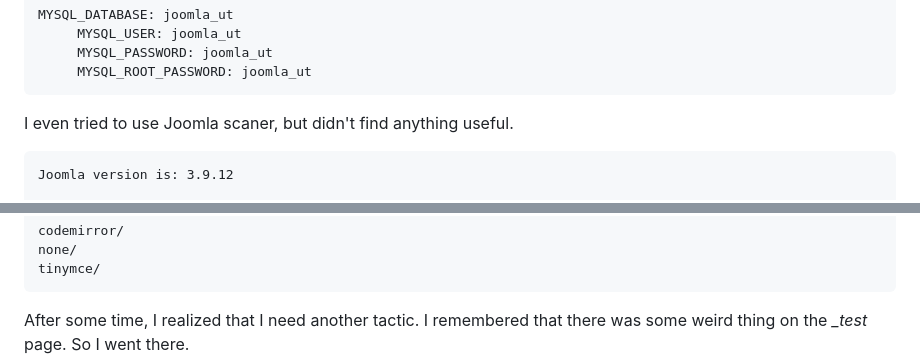
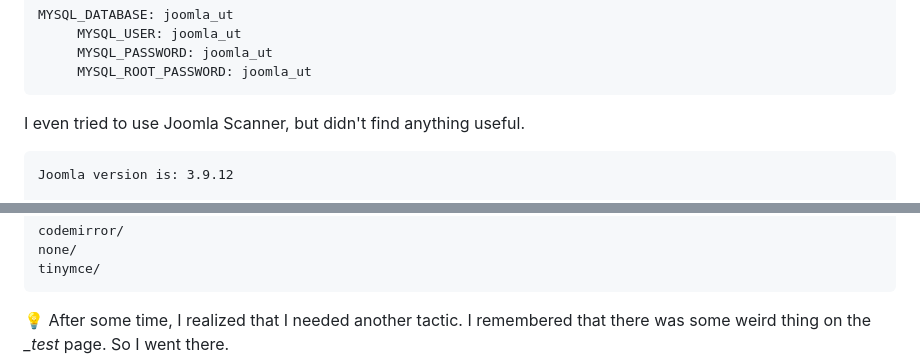
Before and after one commit to 0xt1m/ctf, a Markdown page: BoilCTF/report.md, 2 parts joined by grey strips. GitHub-like rendering.

````diff
--- a/BoilCTF/report.md
+++ b/BoilCTF/report.md
@@ -33,7 +33,7 @@ MYSQL_DATABASE: joomla_ut
      MYSQL_ROOT_PASSWORD: joomla_ut
 ```
 
-I even tried to use Joomla scaner, but didn't find anything useful.
+I even tried to use Joomla Scanner, but didn't find anything useful.
 ```
 Joomla version is: 3.9.12
 
@@ -51,6 +51,6 @@ none/
 tinymce/
 ```
 
-After some time, I realized that I need another tactic. I remembered that there was some weird thing on the _\_test_ page. So I went there.
+:bulb: After some time, I realized that I needed another tactic. I remembered that there was some weird thing on the _\_test_ page. So I went there.
 ![sar2html](./imgs/sar2html.png)
 Then I googled sar2html exploit and found what I needed. It turns out that to exploit the thing we just need to change the url a little bit.<br>
````
Also changed, not shown: other parts of BoilCTF/report.md (+9 -9 lines).
